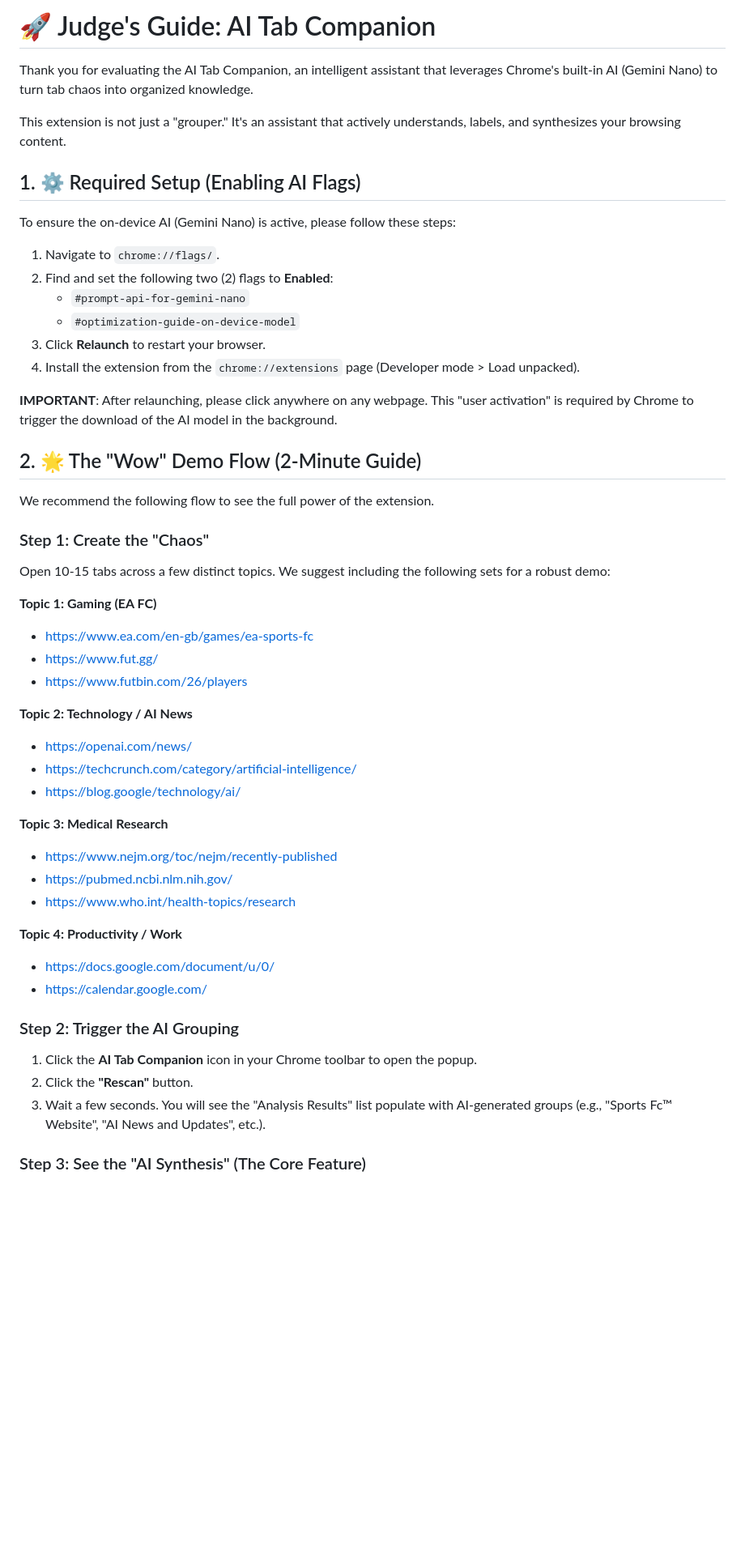
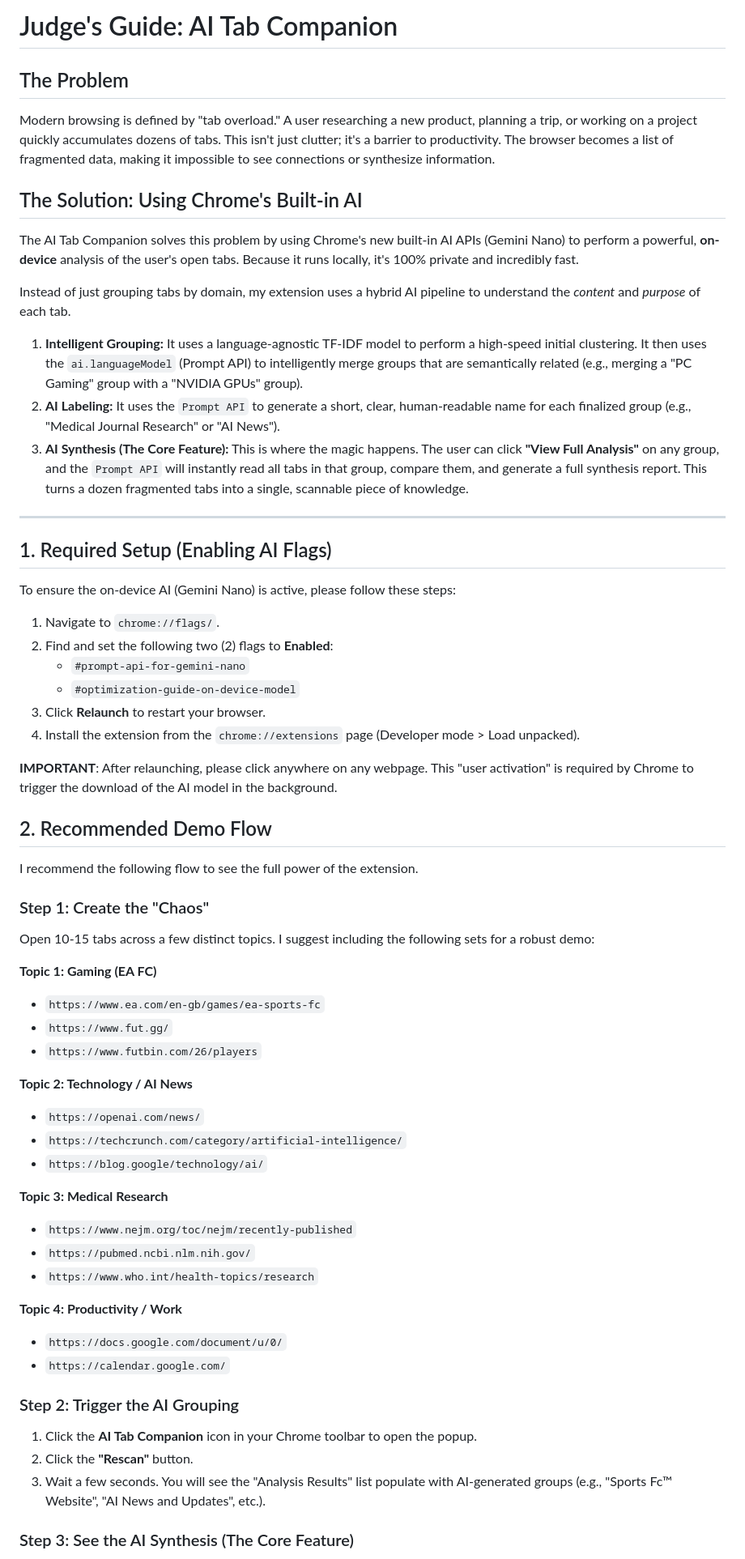
Before and after one commit to SpirosNianiaras/Chrome-extension-, a Markdown page: JUDGES_GUIDE.md, the part around the change printed below. Shown: that part at 81% size. GitHub-like rendering; blank space fills up the shorter version.

Commit message:
Revise Judge's Guide for AI Tab Companion
Updated the Judge's Guide to clarify the AI Tab Companion's features and setup instructions.

```diff
--- a/JUDGES_GUIDE.md
+++ b/JUDGES_GUIDE.md
@@ -1,53 +1,66 @@
-# 🚀 Judge's Guide: AI Tab Companion
+# Judge's Guide: AI Tab Companion
 
-Thank you for evaluating the AI Tab Companion, an intelligent assistant that leverages Chrome's built-in AI (Gemini Nano) to turn tab chaos into organized knowledge.
+## The Problem
 
-This extension is not just a "grouper." It's an assistant that actively understands, labels, and synthesizes your browsing content.
+Modern browsing is defined by "tab overload." A user researching a new product, planning a trip, or working on a project quickly accumulates dozens of tabs. This isn't just clutter; it's a barrier to productivity. The browser becomes a list of fragmented data, making it impossible to see connections or synthesize information.
 
-## 1. ⚙️ Required Setup (Enabling AI Flags)
+## The Solution: Using Chrome's Built-in AI
+
+The AI Tab Companion solves this problem by using Chrome's new built-in AI APIs (Gemini Nano) to perform a powerful, **on-device** analysis of the user's open tabs. Because it runs locally, it's 100% private and incredibly fast.
+
+Instead of just grouping tabs by domain, my extension uses a hybrid AI pipeline to understand the *content* and *purpose* of each tab.
+
+1.  **Intelligent Grouping:** It uses a language-agnostic TF-IDF model to perform a high-speed initial clustering. It then uses the `ai.languageModel` (Prompt API) to intelligently merge groups that are semantically related (e.g., merging a "PC Gaming" group with a "NVIDIA GPUs" group).
+2.  **AI Labeling:** It uses the `Prompt API` to generate a short, clear, human-readable name for each finalized group (e.g., "Medical Journal Research" or "AI News").
+3.  **AI Synthesis (The Core Feature):** This is where the magic happens. The user can click **"View Full Analysis"** on any group, and the `Prompt API` will instantly read all tabs in that group, compare them, and generate a full synthesis report. This turns a dozen fragmented tabs into a single, scannable piece of knowledge.
+
+---
+
+## 1. Required Setup (Enabling AI Flags)
 
 To ensure the on-device AI (Gemini Nano) is active, please follow these steps:
 
-1. Navigate to `chrome://flags/`.
-2. Find and set the following two (2) flags to **Enabled**:
-   - `#prompt-api-for-gemini-nano`
-   - `#optimization-guide-on-device-model`
-3. Click **Relaunch** to restart your browser.
-4. Install the extension from the `chrome://extensions` page (Developer mode > Load unpacked).
+1.  Navigate to `chrome://flags/`.
+2.  Find and set the following two (2) flags to **Enabled**:
+    * `#prompt-api-for-gemini-nano`
+    * `#optimization-guide-on-device-model`
+3.  Click **Relaunch** to restart your browser.
+4.  Install the extension from the `chrome://extensions` page (Developer mode > Load unpacked).
 
 **IMPORTANT**: After relaunching, please click anywhere on any webpage. This "user activation" is required by Chrome to trigger the download of the AI model in the background.
 
-## 2. 🌟 The "Wow" Demo Flow (2-Minute Guide)
+## 2. Recommended Demo Flow
 
-We recommend the following flow to see the full power of the extension.
+I recommend the following flow to see the full power of the extension.
 
 ### Step 1: Create the "Chaos"
-Open 10-15 tabs across a few distinct topics. We suggest including the following sets for a robust demo:
+
+Open 10-15 tabs across a few distinct topics. I suggest including the following sets for a robust demo:
 
 **Topic 1: Gaming (EA FC)**
-- https://www.ea.com/en-gb/games/ea-sports-fc
-- https://www.fut.gg/
-- https://www.futbin.com/26/players
+* `https://www.ea.com/en-gb/games/ea-sports-fc`
+* `https://www.fut.gg/`
+* `https://www.futbin.com/26/players`
 
 **Topic 2: Technology / AI News**
-- https://openai.com/news/
-- https://techcrunch.com/category/artificial-intelligence/
-- https://blog.google/technology/ai/
+* `https://openai.com/news/`
+* `https://techcrunch.com/category/artificial-intelligence/`
+* `https://blog.google/technology/ai/`
 
 **Topic 3: Medical Research**
-- https://www.nejm.org/toc/nejm/recently-published
-- https://pubmed.ncbi.nlm.nih.gov/
-- https://www.who.int/health-topics/research
+* `https://www.nejm.org/toc/nejm/recently-published`
+* `https://pubmed.ncbi.nlm.nih.gov/`
+* `https://www.who.int/health-topics/research`
 
 **Topic 4: Productivity / Work**
-- https://docs.google.com/document/u/0/
-- https://calendar.google.com/
+* `https://docs.google.com/document/u/0/`
+* `https://calendar.google.com/`
 
 ### Step 2: Trigger the AI Grouping
 
-1. Click the **AI Tab Companion** icon in your Chrome toolbar to open the popup.
-2. Click the **"Rescan"** button.
-3. Wait a few seconds. You will see the "Analysis Results" list populate with AI-generated groups (e.g., "Sports Fc™ Website", "AI News and Updates", etc.).
+1.  Click the **AI Tab Companion** icon in your Chrome toolbar to open the popup.
+2.  Click the **"Rescan"** button.
+3.  Wait a few seconds. You will see the "Analysis Results" list populate with AI-generated groups (e.g., "Sports Fc™ Website", "AI News and Updates", etc.).
 
-### Step 3: See the "AI Synthesis" (The Core Feature)
+### Step 3: See the AI Synthesis (The Core Feature)
 
```
Also changed, not shown: other parts of JUDGES_GUIDE.md (+19 -11 lines).
